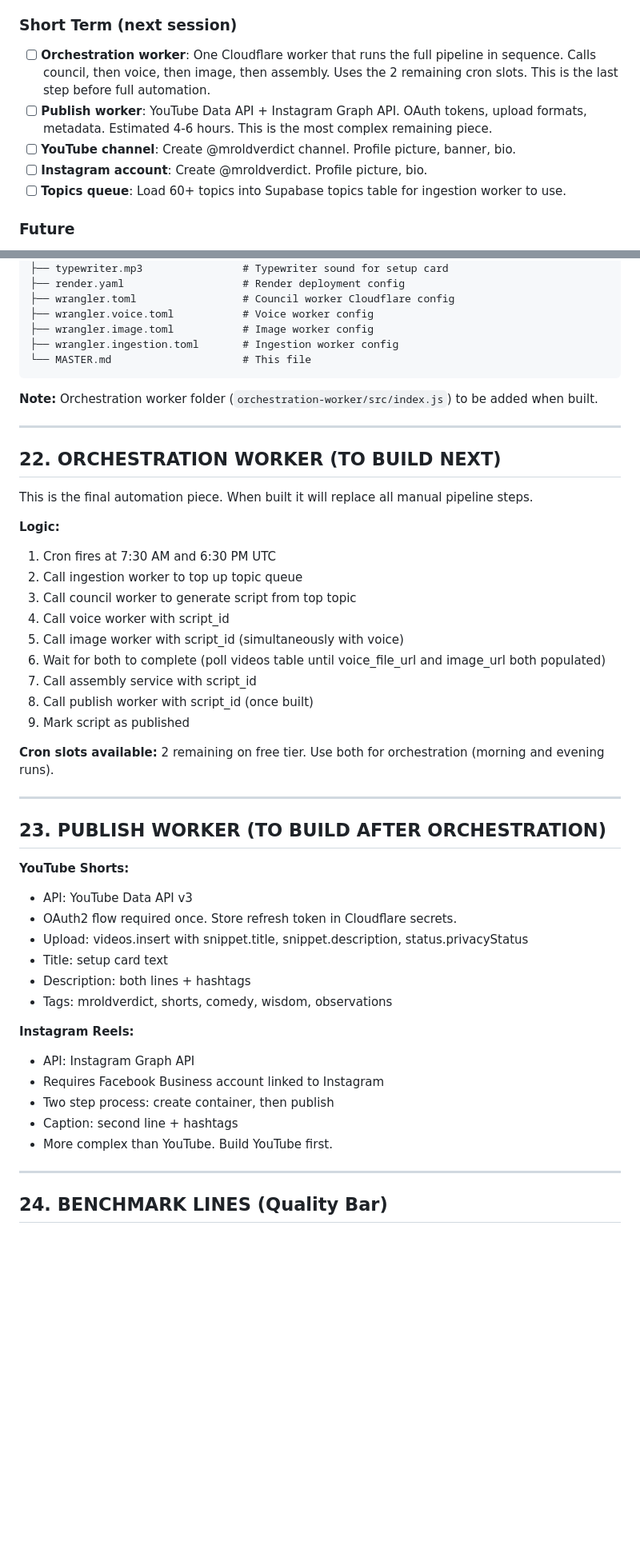
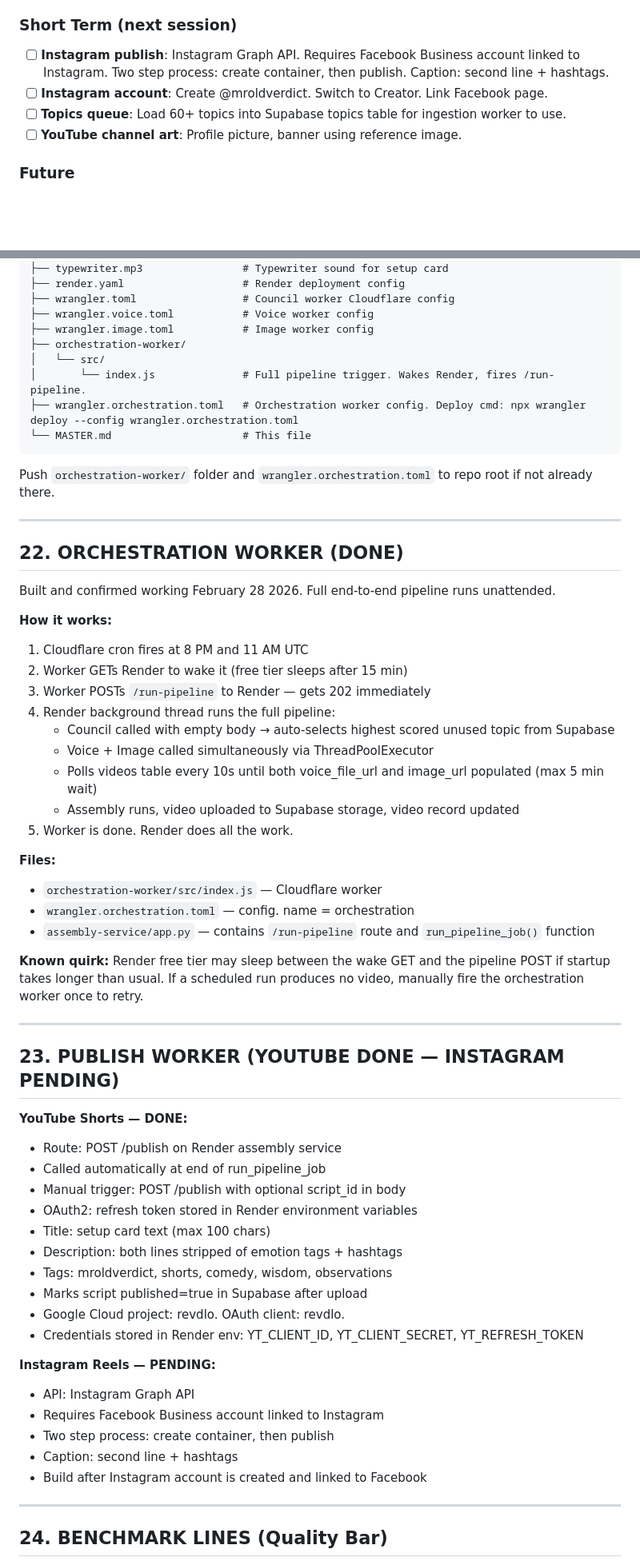
Before and after one commit to iRKSagar/REVDLO, a Markdown page: Master.MD, 2 parts joined by grey strips. Shown at 80% size. Drawn GitHub-style; blank space fills up the shorter version.

````diff
--- a/Master.MD
+++ b/Master.MD
@@ -387,11 +392,10 @@ All 10 videos assembled and stored in Supabase storage.
 - [ ] **Cloudflare GitHub PR bot**: Disable in Cloudflare Settings > Git integration for each worker.
 
 ### Short Term (next session)
-- [ ] **Orchestration worker**: One Cloudflare worker that runs the full pipeline in sequence. Calls council, then voice, then image, then assembly. Uses the 2 remaining cron slots. This is the last step before full automation.
-- [ ] **Publish worker**: YouTube Data API + Instagram Graph API. OAuth tokens, upload formats, metadata. Estimated 4-6 hours. This is the most complex remaining piece.
-- [ ] **YouTube channel**: Create @mroldverdict channel. Profile picture, banner, bio.
-- [ ] **Instagram account**: Create @mroldverdict. Profile picture, bio.
+- [ ] **Instagram publish**: Instagram Graph API. Requires Facebook Business account linked to Instagram. Two step process: create container, then publish. Caption: second line + hashtags.
+- [ ] **Instagram account**: Create @mroldverdict. Switch to Creator. Link Facebook page.
 - [ ] **Topics queue**: Load 60+ topics into Supabase topics table for ingestion worker to use.
+- [ ] **YouTube channel art**: Profile picture, banner using reference image.
 
 ### Future
 - [ ] Second concept (discussed, details locked for next week after full automation)
@@ -445,49 +449,61 @@ REVDLO/
 ├── wrangler.toml                 # Council worker Cloudflare config
 ├── wrangler.voice.toml           # Voice worker config
 ├── wrangler.image.toml           # Image worker config
-├── wrangler.ingestion.toml       # Ingestion worker config
+├── orchestration-worker/
+│   └── src/
+│       └── index.js              # Full pipeline trigger. Wakes Render, fires /run-pipeline.
+├── wrangler.orchestration.toml   # Orchestration worker config. Deploy cmd: npx wrangler deploy --config wrangler.orchestration.toml
 └── MASTER.md                     # This file
 ```
 
-**Note:** Orchestration worker folder (`orchestration-worker/src/index.js`) to be added when built.
+Push `orchestration-worker/` folder and `wrangler.orchestration.toml` to repo root if not already there.
 
 ---
 
-## 22. ORCHESTRATION WORKER (TO BUILD NEXT)
+## 22. ORCHESTRATION WORKER (DONE)
 
-This is the final automation piece. When built it will replace all manual pipeline steps.
+Built and confirmed working February 28 2026. Full end-to-end pipeline runs unattended.
 
-**Logic:**
-1. Cron fires at 7:30 AM and 6:30 PM UTC
-2. Call ingestion worker to top up topic queue
-3. Call council worker to generate script from top topic
-4. Call voice worker with script_id
-5. Call image worker with script_id (simultaneously with voice)
-6. Wait for both to complete (poll videos table until voice_file_url and image_url both populated)
-7. Call assembly service with script_id
-8. Call publish worker with script_id (once built)
-9. Mark script as published
+**How it works:**
+1. Cloudflare cron fires at 8 PM and 11 AM UTC
+2. Worker GETs Render to wake it (free tier sleeps after 15 min)
+3. Worker POSTs `/run-pipeline` to Render — gets 202 immediately
+4. Render background thread runs the full pipeline:
+   - Council called with empty body → auto-selects highest scored unused topic from Supabase
+   - Voice + Image called simultaneously via ThreadPoolExecutor
+   - Polls videos table every 10s until both voice_file_url and image_url populated (max 5 min wait)
+   - Assembly runs, video uploaded to Supabase storage, video record updated
+5. Worker is done. Render does all the work.
 
-**Cron slots available:** 2 remaining on free tier. Use both for orchestration (morning and evening runs).
+**Files:**
+- `orchestration-worker/src/index.js` — Cloudflare worker
+- `wrangler.orchestration.toml` — config. name = orchestration
+- `assembly-service/app.py` — contains `/run-pipeline` route and `run_pipeline_job()` function
+
+**Known quirk:** Render free tier may sleep between the wake GET and the pipeline POST if startup takes longer than usual. If a scheduled run produces no video, manually fire the orchestration worker once to retry.
 
 ---
 
-## 23. PUBLISH WORKER (TO BUILD AFTER ORCHESTRATION)
+## 23. PUBLISH WORKER (YOUTUBE DONE — INSTAGRAM PENDING)
 
-**YouTube Shorts:**
-- API: YouTube Data API v3
-- OAuth2 flow required once. Store refresh token in Cloudflare secrets.
-- Upload: videos.insert with snippet.title, snippet.description, status.privacyStatus
-- Title: setup card text
-- Description: both lines + hashtags
+**YouTube Shorts — DONE:**
+- Route: POST /publish on Render assembly service
+- Called automatically at end of run_pipeline_job
+- Manual trigger: POST /publish with optional script_id in body
+- OAuth2: refresh token stored in Render environment variables
+- Title: setup card text (max 100 chars)
+- Description: both lines stripped of emotion tags + hashtags
 - Tags: mroldverdict, shorts, comedy, wisdom, observations
+- Marks script published=true in Supabase after upload
+- Google Cloud project: revdlo. OAuth client: revdlo.
+- Credentials stored in Render env: YT_CLIENT_ID, YT_CLIENT_SECRET, YT_REFRESH_TOKEN
 
-**Instagram Reels:**
+**Instagram Reels — PENDING:**
 - API: Instagram Graph API
 - Requires Facebook Business account linked to Instagram
 - Two step process: create container, then publish
 - Caption: second line + hashtags
-- More complex than YouTube. Build YouTube first.
+- Build after Instagram account is created and linked to Facebook
 
 ---
 
````
Also changed, not shown: other parts of Master.MD (+8 -3 lines).
